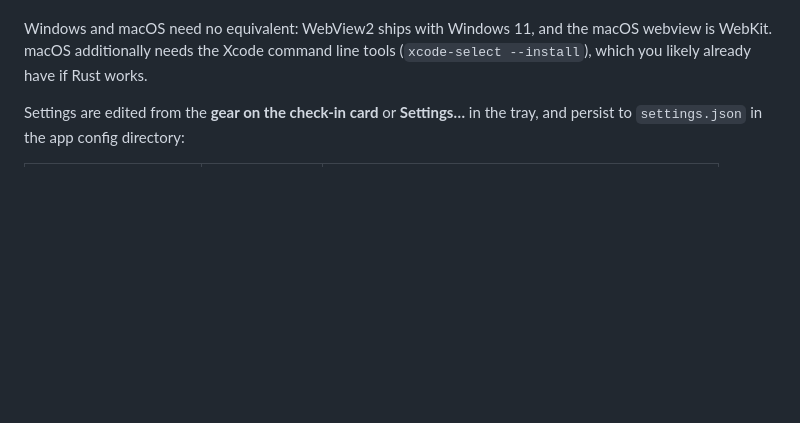
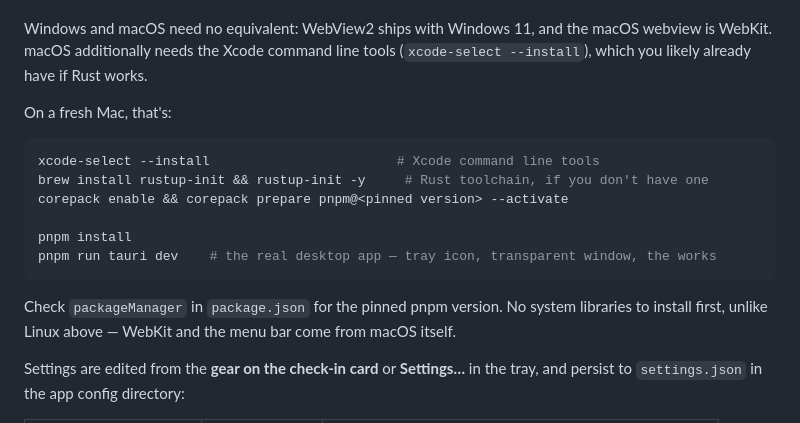
Before and after one commit to Djeisen642/task-tracker, a Markdown page: README.md, the part around the change. GitHub-like rendering; blank space fills up the shorter version.

Commit message:
docs: add macOS quickstart to Getting started
Give Mac users a copy-pasteable path (Xcode CLI tools, rustup, corepack)
instead of the single parenthetical note that was there before.

Co-Authored-By: Claude Sonnet 5 <noreply@anthropic.com>
Claude-Session: https://claude.ai/code/session_015opUxTaLWHP5oGRLJdECmS

````diff
--- a/README.md
+++ b/README.md
@@ -178,6 +178,21 @@ release compile, so it is easier to install up front than to discover.
 Windows and macOS need no equivalent: WebView2 ships with Windows 11, and the
 macOS webview is WebKit. macOS additionally needs the Xcode command line tools
 (`xcode-select --install`), which you likely already have if Rust works.
+
+On a fresh Mac, that's:
+
+```bash
+xcode-select --install                        # Xcode command line tools
+brew install rustup-init && rustup-init -y     # Rust toolchain, if you don't have one
+corepack enable && corepack prepare pnpm@<pinned version> --activate
+
+pnpm install
+pnpm run tauri dev    # the real desktop app — tray icon, transparent window, the works
+```
+
+Check `packageManager` in `package.json` for the pinned pnpm version. No system
+libraries to install first, unlike Linux above — WebKit and the menu bar come
+from macOS itself.
 
 Settings are edited from the **gear on the check-in card** or **Settings…** in
 the tray, and persist to `settings.json` in the app config directory:
````
